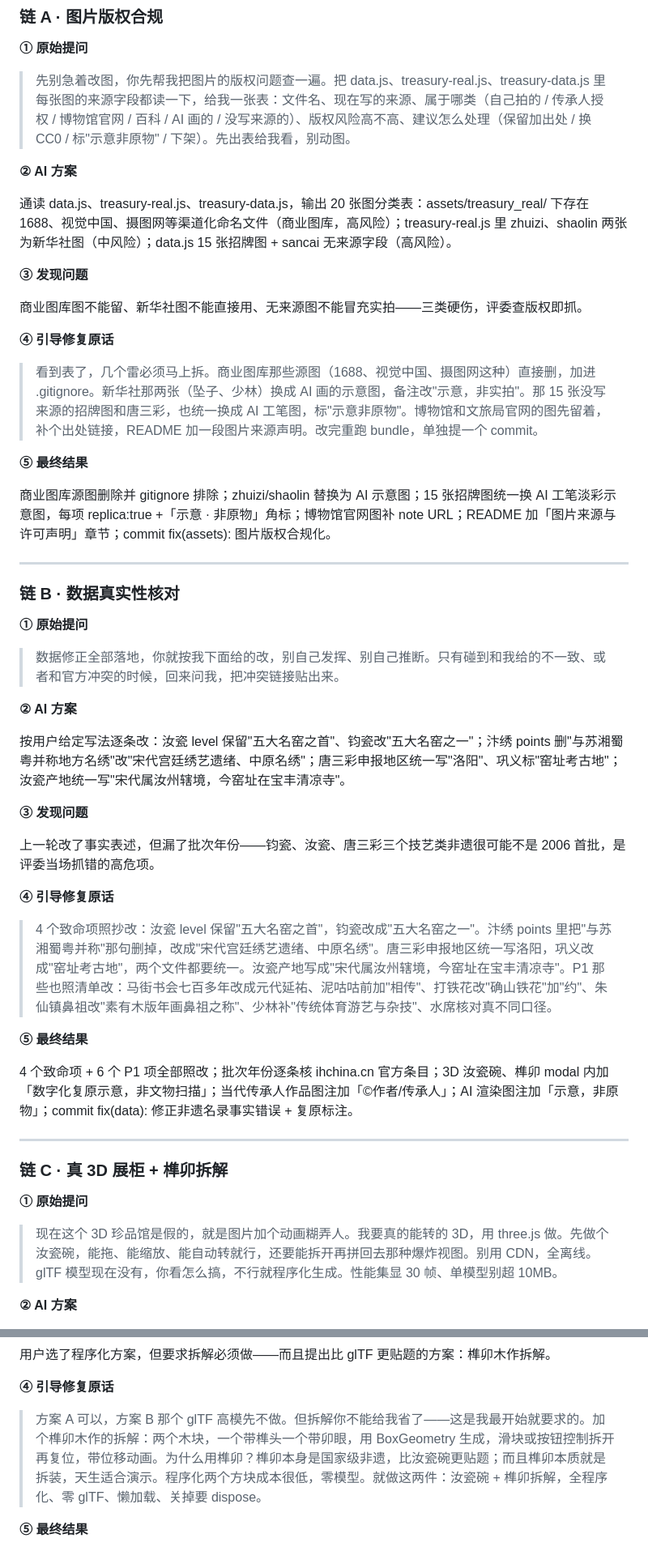
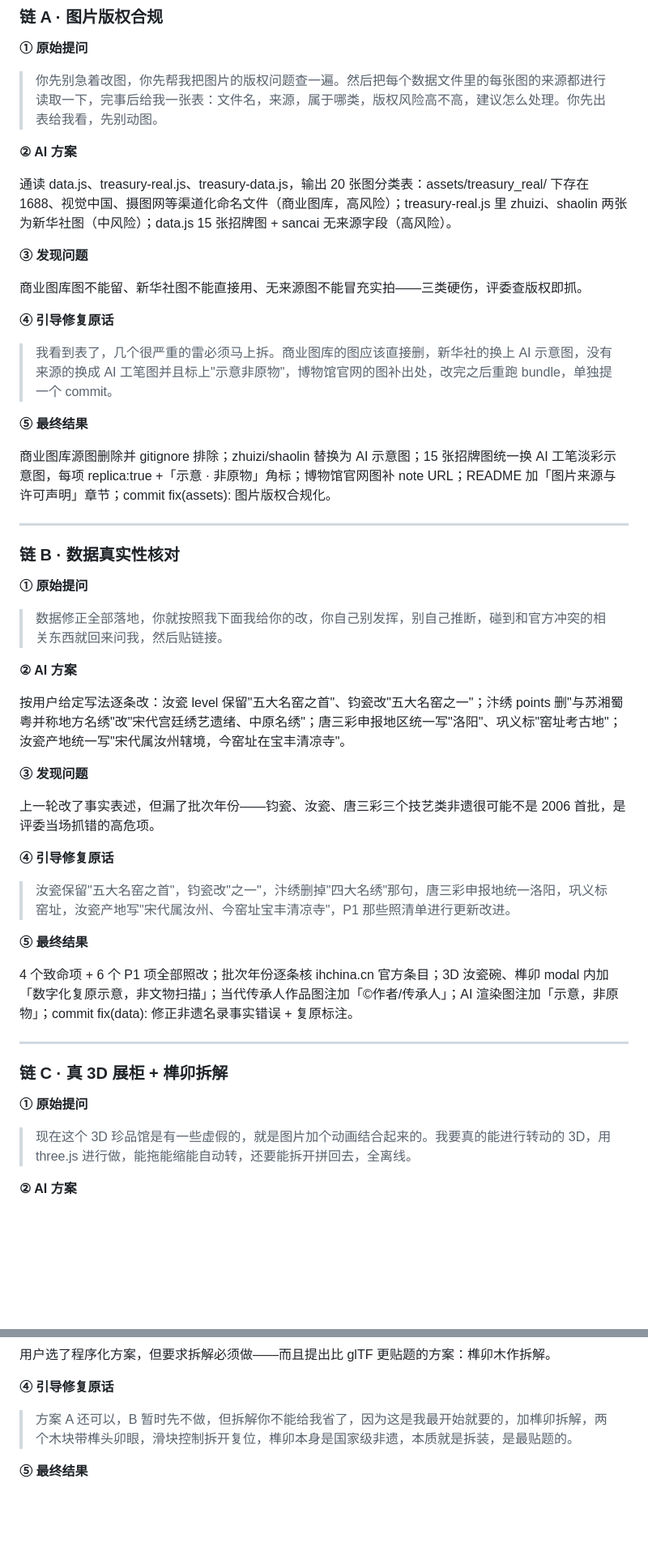
Before and after one commit to linchenan666/feiyi-zhihui, a Markdown page: docs/Prompt历史.md, 2 parts joined by grey strips. Shown at 81% size. Drawn GitHub-style; blank space fills up the shorter version.

Commit message:
docs(prompt): 三条Prompt链①④替换为用户口语定稿原话

```diff
--- a/docs/Prompt历史.md
+++ b/docs/Prompt历史.md
@@ -492,7 +492,7 @@ KB_ITEMS 项目条目），app.js 做关键词打分匹配：命中关键词 ≥
 
 **① 原始提问**
 
-> 先别急着改图，你先帮我把图片的版权问题查一遍。把 data.js、treasury-real.js、treasury-data.js 里每张图的来源字段都读一下，给我一张表：文件名、现在写的来源、属于哪类（自己拍的 / 传承人授权 / 博物馆官网 / 百科 / AI 画的 / 没写来源的）、版权风险高不高、建议怎么处理（保留加出处 / 换 CC0 / 标"示意非原物" / 下架）。先出表给我看，别动图。
+> 你先别急着改图，你先帮我把图片的版权问题查一遍。然后把每个数据文件里的每张图的来源都进行读取一下，完事后给我一张表：文件名，来源，属于哪类，版权风险高不高，建议怎么处理。你先出表给我看，先别动图。
 
 **② AI 方案**
 
@@ -504,7 +504,7 @@ KB_ITEMS 项目条目），app.js 做关键词打分匹配：命中关键词 ≥
 
 **④ 引导修复原话**
 
-> 看到表了，几个雷必须马上拆。商业图库那些源图（1688、视觉中国、摄图网这种）直接删，加进 .gitignore。新华社那两张（坠子、少林）换成 AI 画的示意图，备注改"示意，非实拍"。那 15 张没写来源的招牌图和唐三彩，也统一换成 AI 工笔图，标"示意非原物"。博物馆和文旅局官网的图先留着，补个出处链接，README 加一段图片来源声明。改完重跑 bundle，单独提一个 commit。
+> 我看到表了，几个很严重的雷必须马上拆。商业图库的图应该直接删，新华社的换上 AI 示意图，没有来源的换成 AI 工笔图并且标上"示意非原物"，博物馆官网的图补出处，改完之后重跑 bundle，单独提一个 commit。
 
 **⑤ 最终结果**
 
@@ -516,7 +516,7 @@ KB_ITEMS 项目条目），app.js 做关键词打分匹配：命中关键词 ≥
 
 **① 原始提问**
 
-> 数据修正全部落地，你就按我下面给的改，别自己发挥、别自己推断。只有碰到和我给的不一致、或者和官方冲突的时候，回来问我，把冲突链接贴出来。
+> 数据修正全部落地，你就按照我下面我给你的改，你自己别发挥，别自己推断，碰到和官方冲突的相关东西就回来问我，然后贴链接。
 
 **② AI 方案**
 
@@ -528,7 +528,7 @@ KB_ITEMS 项目条目），app.js 做关键词打分匹配：命中关键词 ≥
 
 **④ 引导修复原话**
 
-> 4 个致命项照抄改：汝瓷 level 保留"五大名窑之首"，钧瓷改成"五大名窑之一"。汴绣 points 里把"与苏湘蜀粤并称"那句删掉，改成"宋代宫廷绣艺遗绪、中原名绣"。唐三彩申报地区统一写洛阳，巩义改成"窑址考古地"，两个文件都要统一。汝瓷产地写成"宋代属汝州辖境，今窑址在宝丰清凉寺"。P1 那些也照清单改：马街书会七百多年改成元代延祐、泥咕咕前加"相传"、打铁花改"确山铁花"加"约"、朱仙镇鼻祖改"素有木版年画鼻祖之称"、少林补"传统体育游艺与杂技"、水席核对真不同口径。
+> 汝瓷保留"五大名窑之首"，钧瓷改"之一"，汴绣删掉"四大名绣"那句，唐三彩申报地统一洛阳，巩义标窑址，汝瓷产地写"宋代属汝州、今窑址宝丰清凉寺"，P1 那些照清单进行更新改进。
 
 **⑤ 最终结果**
 
@@ -540,7 +540,7 @@ KB_ITEMS 项目条目），app.js 做关键词打分匹配：命中关键词 ≥
 
 **① 原始提问**
 
-> 现在这个 3D 珍品馆是假的，就是图片加个动画糊弄人。我要真的能转的 3D，用 three.js 做。先做个汝瓷碗，能拖、能缩放、能自动转就行，还要能拆开再拼回去那种爆炸视图。别用 CDN，全离线。glTF 模型现在没有，你看怎么搞，不行就程序化生成。性能集显 30 帧、单模型别超 10MB。
+> 现在这个 3D 珍品馆是有一些虚假的，就是图片加个动画结合起来的。我要真的能进行转动的 3D，用 three.js 进行做，能拖能缩能自动转，还要能拆开拼回去，全离线。
 
 **② AI 方案**
 
@@ -552,7 +552,7 @@ KB_ITEMS 项目条目），app.js 做关键词打分匹配：命中关键词 ≥
 
 **④ 引导修复原话**
 
-> 方案 A 可以，方案 B 那个 glTF 高模先不做。但拆解你不能给我省了——这是我最开始就要求的。加个榫卯木作的拆解：两个木块，一个带榫头一个带卯眼，用 BoxGeometry 生成，滑块或按钮控制拆开再复位，带位移动画。为什么用榫卯？榫卯本身是国家级非遗，比汝瓷碗更贴题；而且榫卯本质就是拆装，天生适合演示。程序化两个方块成本很低，零模型。就做这两件：汝瓷碗 + 榫卯拆解，全程序化、零 glTF、懒加载、关掉要 dispose。
+> 方案 A 还可以，B 暂时先不做，但拆解你不能给我省了，因为这是我最开始就要的，加榫卯拆解，两个木块带榫头卯眼，滑块控制拆开复位，榫卯本身是国家级非遗，本质就是拆装，是最贴题的。
 
 **⑤ 最终结果**
 
```
